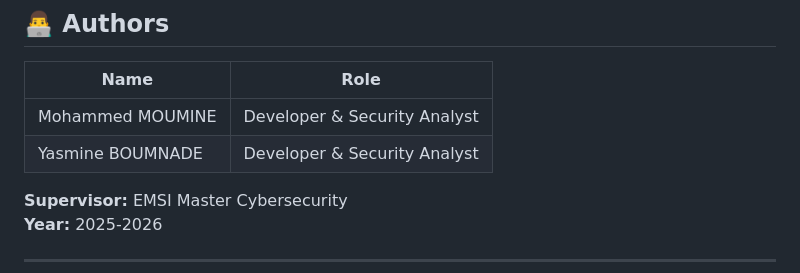
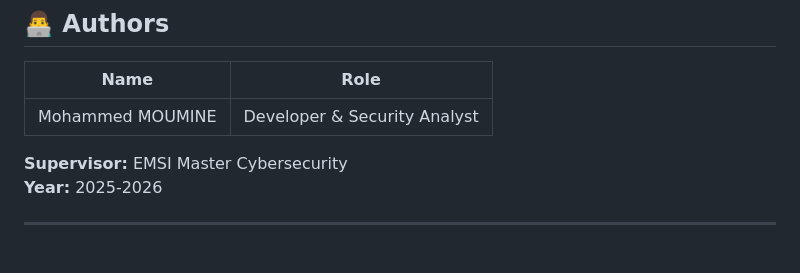
Before and after one commit to mohammedmne/gestion_incidents, a Markdown page: README.md, the part around the change. Rendered like a GitHub page; blank space fills up the shorter version.

```diff
--- a/README.md
+++ b/README.md
@@ -167,7 +167,6 @@ X-XSS-Protection: 1; mode=block
 | Name | Role |
 |------|------|
 | Mohammed MOUMINE | Developer & Security Analyst |
-| Yasmine BOUMNADE | Developer & Security Analyst |
 
 **Supervisor:** EMSI Master Cybersecurity
 **Year:** 2025-2026
```
